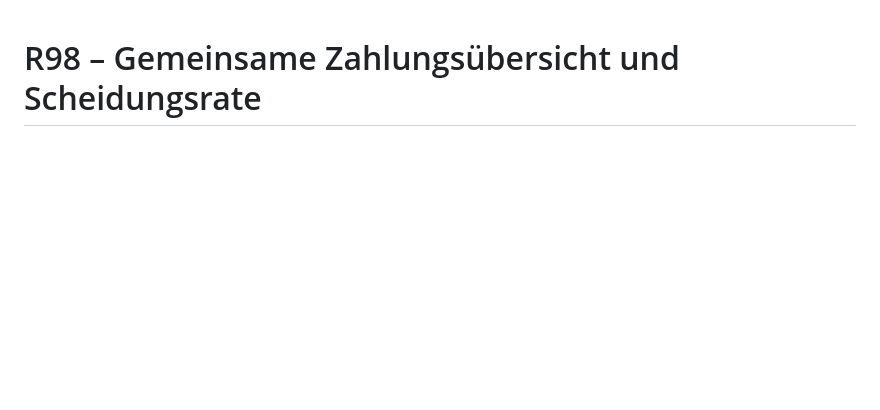
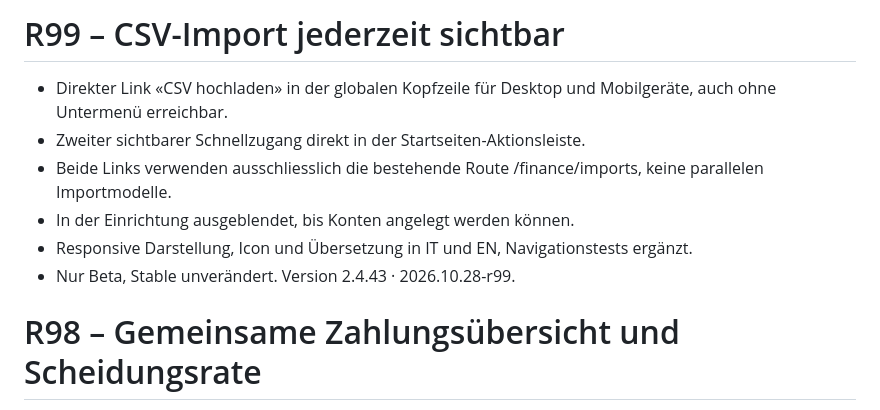
Before and after one commit to tonialemanno/budget-control, a Markdown page: VERSION.md, the part around the change. Rendered like a GitHub page; blank space fills up the shorter version.

Commit message:
chore(release): R99 permanent CSV import entry point

```diff
--- a/VERSION.md
+++ b/VERSION.md
@@ -1,3 +1,11 @@
+# R99 – CSV-Import jederzeit sichtbar
+- Direkter Link «CSV hochladen» in der globalen Kopfzeile für Desktop und Mobilgeräte, auch ohne Untermenü erreichbar.
+- Zweiter sichtbarer Schnellzugang direkt in der Startseiten-Aktionsleiste.
+- Beide Links verwenden ausschliesslich die bestehende Route /finance/imports, keine parallelen Importmodelle.
+- In der Einrichtung ausgeblendet, bis Konten angelegt werden können.
+- Responsive Darstellung, Icon und Übersetzung in IT und EN, Navigationstests ergänzt.
+- Nur Beta, Stable unverändert. Version 2.4.43 · 2026.10.28-r99.
+
 # R98 – Gemeinsame Zahlungsübersicht und Scheidungsrate
 - «Was muss ich wann bezahlen?» führt offene Rechnungen, wiederkehrende Ausgaben, bestehende Vertragszahlungen, Schuldenraten und Steuer-Raten aus einer gemeinsamen Berechnung zusammen.
 - Die aktive Regel «Scheidung» mit CHF 150 pro Monat erscheint automatisch; bereits passende importierte Buchungen werden nicht nochmals als offene Zahlung dargestellt.
```
